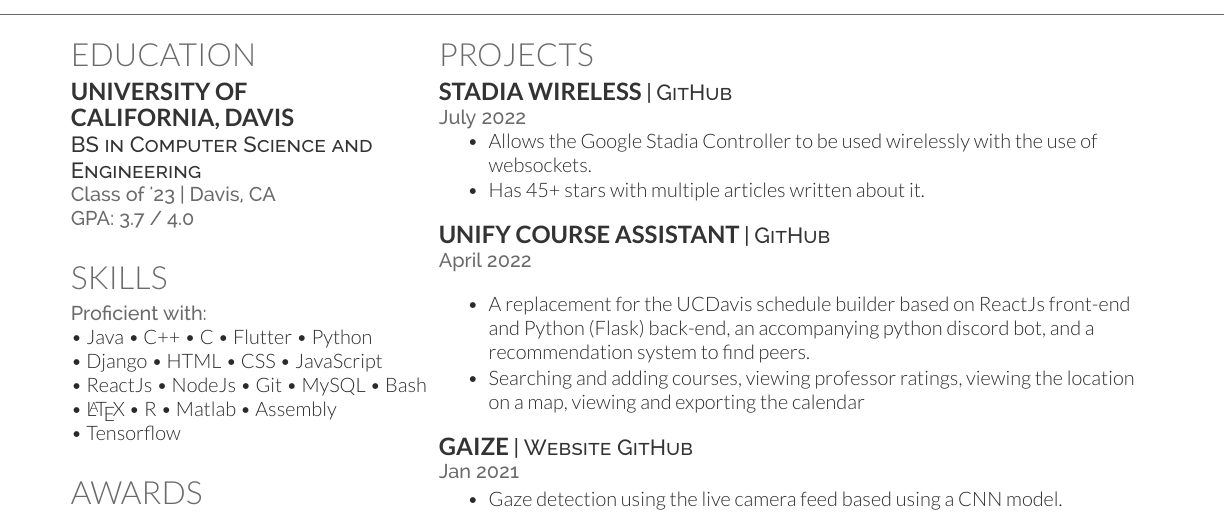
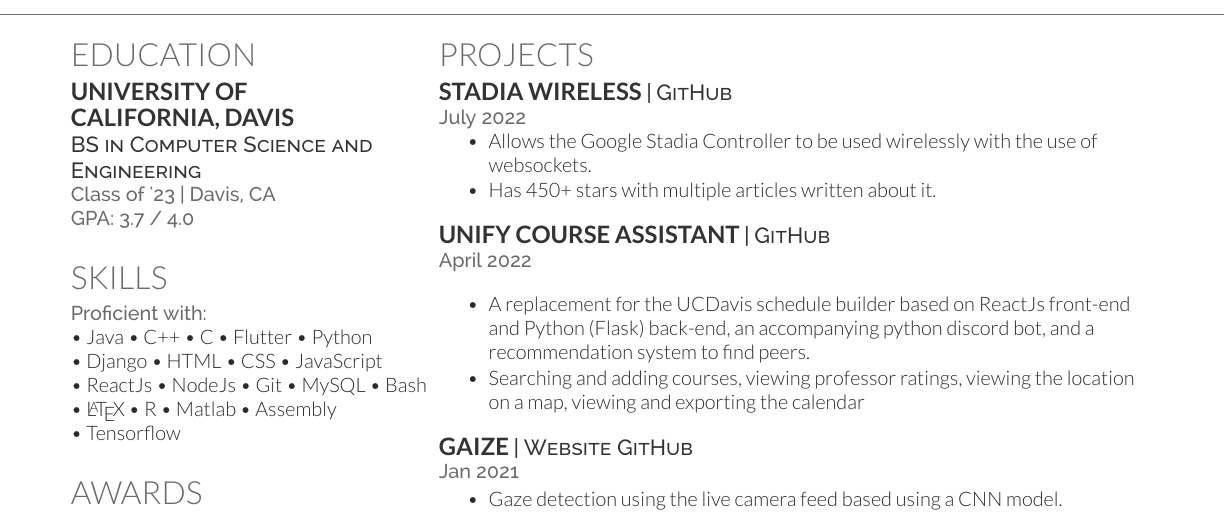
Before and after one commit to helloparthshah/resume, a LaTeX CV (resume/resume.tex): part of the page, cut so that both start at the same text. Compiled offline with XeLaTeX.

Commit message:
Update resume.tex

```diff
--- a/resume/resume.tex
+++ b/resume/resume.tex
@@ -114,7 +114,7 @@
 \vspace{\topsep}
 \begin{tightemize}
 \item Allows the Google Stadia Controller to be used wirelessly with the use of websockets.
-\item Has 45+ stars with multiple articles written about it.
+\item Has 450+ stars with multiple articles written about it.
 \end{tightemize}
 \sectionsep
 
```
